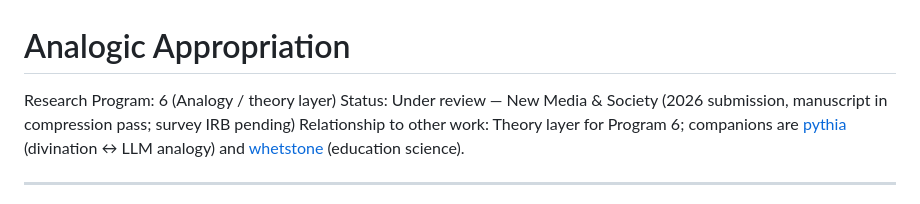
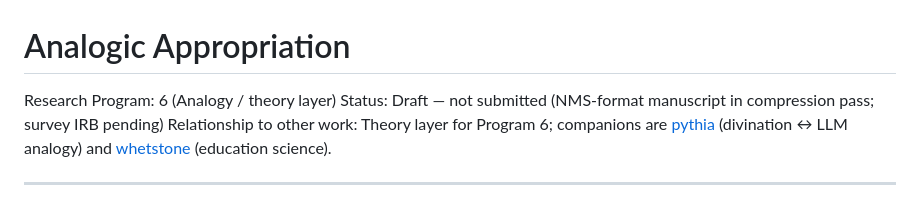
Before and after one commit to heznpc/analogic-appropriation, a Markdown page: README.md, the part around the change. Rendered like a GitHub page.

Commit message:
fix: correct status labels to verified facts (not submitted; preprint not posted) (#3)

```diff
--- a/README.md
+++ b/README.md
@@ -1,7 +1,7 @@
 # Analogic Appropriation
 
 Research Program: 6 (Analogy / theory layer)
-Status: Under review — New Media & Society (2026 submission, manuscript in compression pass; survey IRB pending)
+Status: Draft — not submitted (NMS-format manuscript in compression pass; survey IRB pending)
 Relationship to other work: Theory layer for Program 6; companions are [pythia](https://github.com/heznpc/pythia) (divination ↔ LLM analogy) and [whetstone](https://github.com/heznpc/whetstone) (education science).
 
 ---
```
Also changed, not shown: planning/drafts/draft.md (+1 -2 lines).
